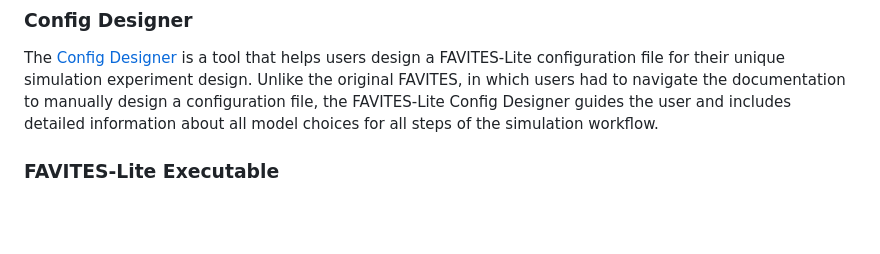
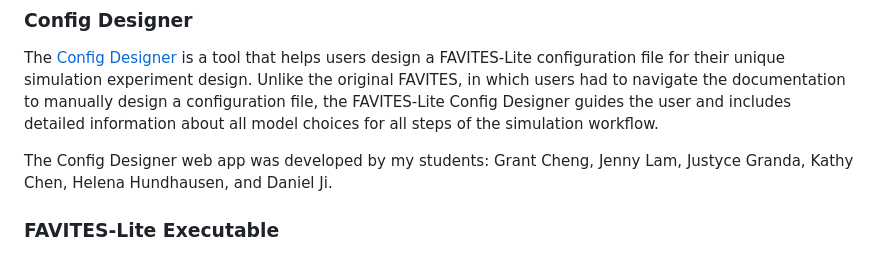
Before and after one commit to niemasd/FAVITES-Lite, a Markdown page: README.md, the part around the change. Rendered like a GitHub page; blank space fills up the shorter version.

```diff
--- a/README.md
+++ b/README.md
@@ -30,6 +30,8 @@ There are two primary components to FAVITES-Lite: the [Config Designer](https://
 ### Config Designer
 The [Config Designer](https://niema.net/FAVITES-Lite) is a tool that helps users design a FAVITES-Lite configuration file for their unique simulation experiment design. Unlike the original FAVITES, in which users had to navigate the documentation to manually design a configuration file, the FAVITES-Lite Config Designer guides the user and includes detailed information about all model choices for all steps of the simulation workflow.
 
+The Config Designer web app was developed by my students: Grant Cheng, Jenny Lam, Justyce Granda, Kathy Chen, Helena Hundhausen, and Daniel Ji.
+
 ### FAVITES-Lite Executable
 The [FAVITES-Lite executable (`favites_lite.py`)](favites_lite.py) actually executes a given simulation experiment, and it can be used as follows:
 
```
